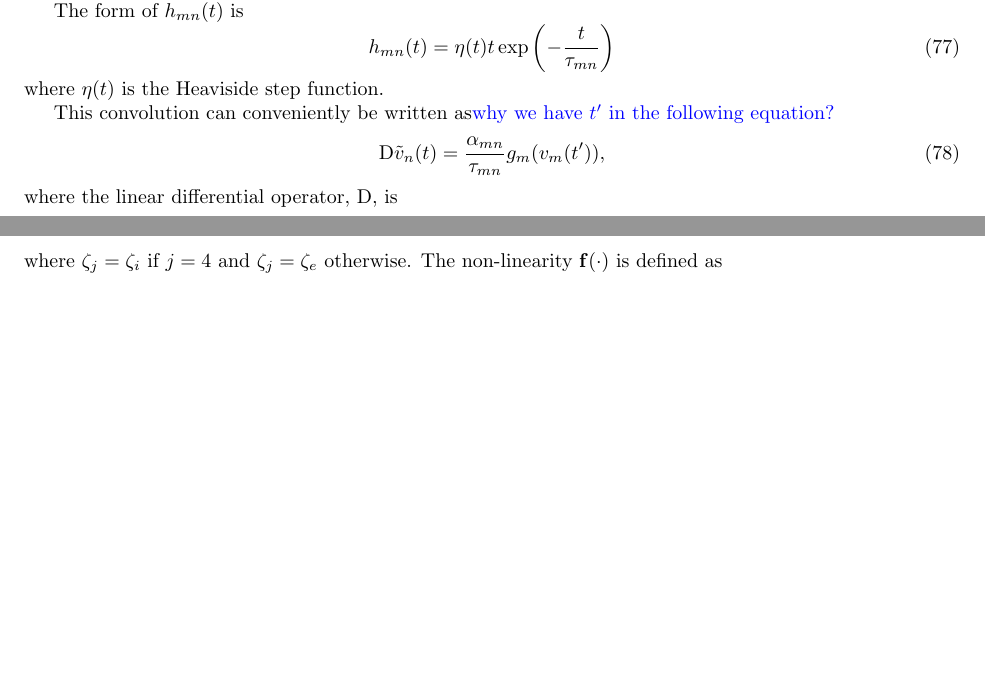
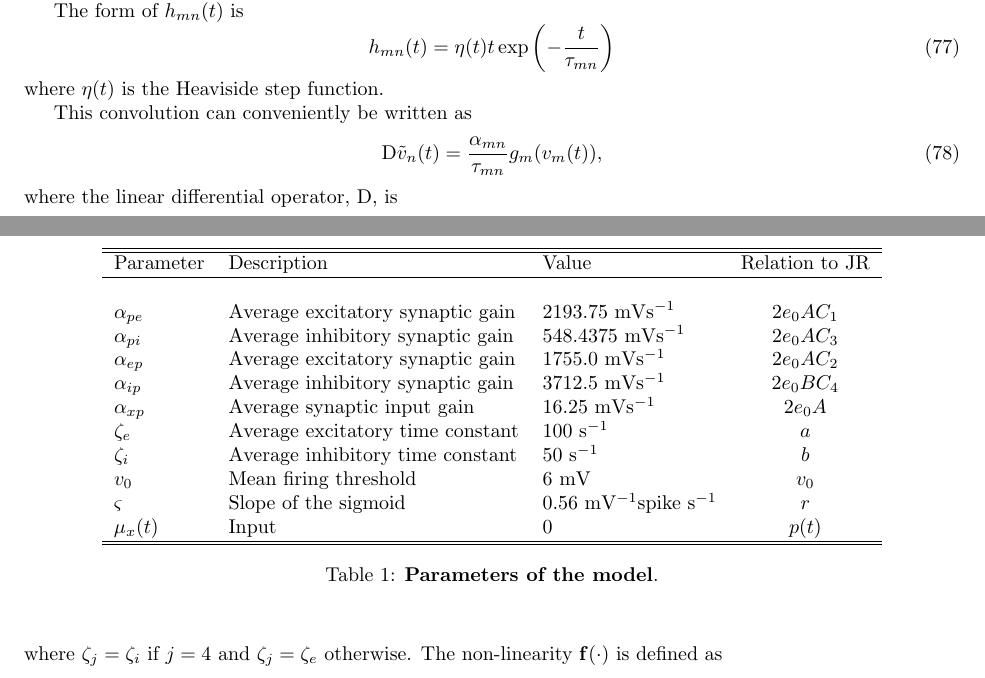
Before and after one commit to DeanFreestone/SigmoidalFilter, a LaTeX paper (ltx/manuscript.tex): two parts of pages 8 and 12 of 12, joined at a grey line, cut so that both start at the same text, the shorter picture padded with empty space. Compiled offline with pdfLaTeX.

Commit message:
added table of parameters

```diff
--- a/ltx/manuscript.tex
+++ b/ltx/manuscript.tex
@@ -12,6 +12,7 @@
 
 % Use utf-8 encoding for foreign characters
 \usepackage[utf8]{inputenc}
+\usepackage{float}
 
 % Setup for fullpage use
 \usepackage{fullpage}
@@ -295,9 +296,9 @@ The form of $h_{mn}(t)$ is
 \end{equation}
 where $\eta(t)$ is the Heaviside step function.
 
-This convolution can conveniently be written as\parham{why we have $t'$ in the following equation?}
+This convolution can conveniently be written as
 \begin{equation}
-	\mathrm{D}\tilde v_n(t) = \frac{\alpha_{mn}}{\tau_{mn}} g_m(v_m(t')),
+	\mathrm{D}\tilde v_n(t) = \frac{\alpha_{mn}}{\tau_{mn}} g_m(v_m(t)),
 \end{equation}
 where the linear differential operator, $\mathrm{D}$, is
 \begin{equation}
@@ -419,3 +420,23 @@ where $\zeta_j=\zeta_i~\text{if}~j=4$ and $\zeta_j=\zeta_e$ otherwise. The non-l
 \begin{equation}
  \mathbf{f}(\mathbf{x}^t)= \begin{bmatrix}0\\ \alpha_{pe}\delta t g\left(x_{5}^{t}+x_{7}^{t}-x_{9}^{t}\right)\\0\\\alpha_{pi}\delta t g\left(x_{5}^{t}+x_{7}^{t}-x_{9}^{t}\right)\\0\\\alpha_{ep}\delta t g\left(x_1^{t}\right)\\0\\\alpha_{ip}\delta t g\left(x_3^{t}\right)\\0\\0\end{bmatrix}
 \end{equation}
+
+\begin {table}
+\begin{center}
+\scalebox{1}{\begin{tabular}{lllc}
+\hline \hline
+Parameter &Description&Value&Relation to JR \\ \hline\\
+$\alpha_{pe}$&Average excitatory synaptic gain&2193.75~mVs$^{-1}$&$2e_0AC_1$\\
+$\alpha_{pi}$&Average inhibitory synaptic gain&548.4375~mVs$^{-1}$&$2e_0AC_3$  \\
+$\alpha_{ep}$&Average excitatory synaptic gain&1755.0~mVs$^{-1}$&$2e_0AC_2$\\
+$\alpha_{ip}$&Average inhibitory synaptic gain&3712.5~mVs$^{-1}$&$2e_0BC_4$\\
+$\alpha_{xp}$&Average synaptic input gain&16.25~mVs$^{-1}$&$2e_0A$\\
+$\zeta_e$&Average excitatory time constant&100~s$^{-1}$&$a$\\
+$\zeta_i$&Average inhibitory time constant&50~s$^{-1}$&$b$\\
+$v_0$&Mean firing threshold&6~mV&$v_0$\\
+$\varsigma$&Slope of the sigmoid&0.56~mV$^{-1}$spike~s$^{-1}$&$r$\\
+$\mu_x(t)$&Input&0&$p(t)$\\
+
+\hline \hline
+\end{tabular}}
+ \caption {{\bf Parameters of the model}.}
```
Also changed, not shown: ltx/manuscript.tex (5 more changed lines).
